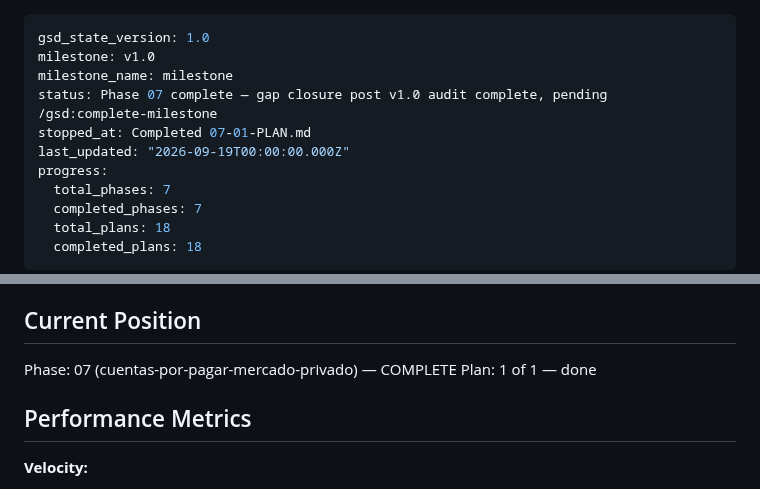
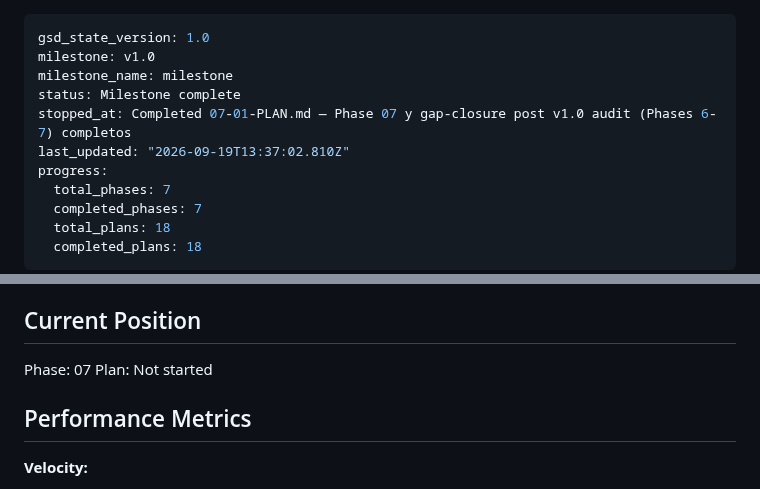
Before and after one commit to korozcolt/contpass, a Markdown page: .planning/STATE.md, 2 parts joined by grey strips. GitHub-like rendering.

Commit message:
docs(phase-07): complete phase execution
Co-Authored-By: Claude Sonnet 5 <noreply@anthropic.com>

```diff
--- a/.planning/STATE.md
+++ b/.planning/STATE.md
@@ -2,9 +2,9 @@
 gsd_state_version: 1.0
 milestone: v1.0
 milestone_name: milestone
-status: Phase 07 complete — gap closure post v1.0 audit complete, pending /gsd:complete-milestone
-stopped_at: Completed 07-01-PLAN.md
-last_updated: "2026-09-19T00:00:00.000Z"
+status: Milestone complete
+stopped_at: Completed 07-01-PLAN.md — Phase 07 y gap-closure post v1.0 audit (Phases 6-7) completos
+last_updated: "2026-09-19T13:37:02.810Z"
 progress:
   total_phases: 7
   completed_phases: 7
@@ -23,8 +23,8 @@ See: .planning/PROJECT.md (updated 2026-09-16)
 
 ## Current Position
 
-Phase: 07 (cuentas-por-pagar-mercado-privado) — COMPLETE
-Plan: 1 of 1 — done
+Phase: 07
+Plan: Not started
 
 ## Performance Metrics
 
```
Also changed, not shown: 1 other file.
